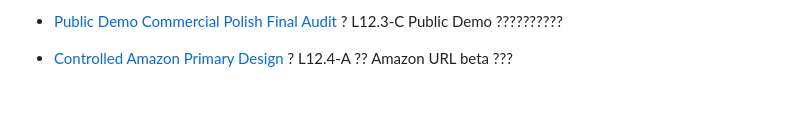
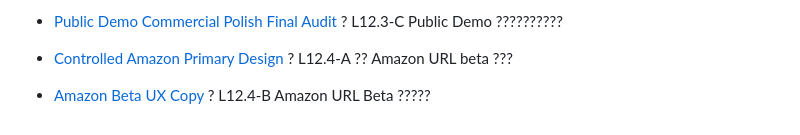
Before and after one commit to jangchr/ecommerce-ai-copilot-backend, a Markdown page: README.md, the part around the change. Drawn GitHub-style; blank space fills up the shorter version.

Commit message:
Add Amazon beta UX copy

```diff
--- a/README.md
+++ b/README.md
@@ -315,3 +315,4 @@ The runtime is currently packaged around grounded local datasets, observable mem
 - L12.3-A Public demo layout polish ? ??????? Hero?????Example Gallery?????????Recent Generations?Feedback?Debug ????
 - [Public Demo Commercial Polish Final Audit](docs/public_demo_commercial_polish_final_audit.md) ? L12.3-C Public Demo ??????????
 - [Controlled Amazon Primary Design](docs/controlled_amazon_primary_design.md) ? L12.4-A ?? Amazon URL beta ???
+- [Amazon Beta UX Copy](docs/amazon_beta_ux_copy.md) ? L12.4-B Amazon URL Beta ?????
```
Also changed, not shown: docs/amazon_beta_ux_copy.md (added, +185 -0 lines), docs/production_handoff_runbook.md (+16 -0 lines).
